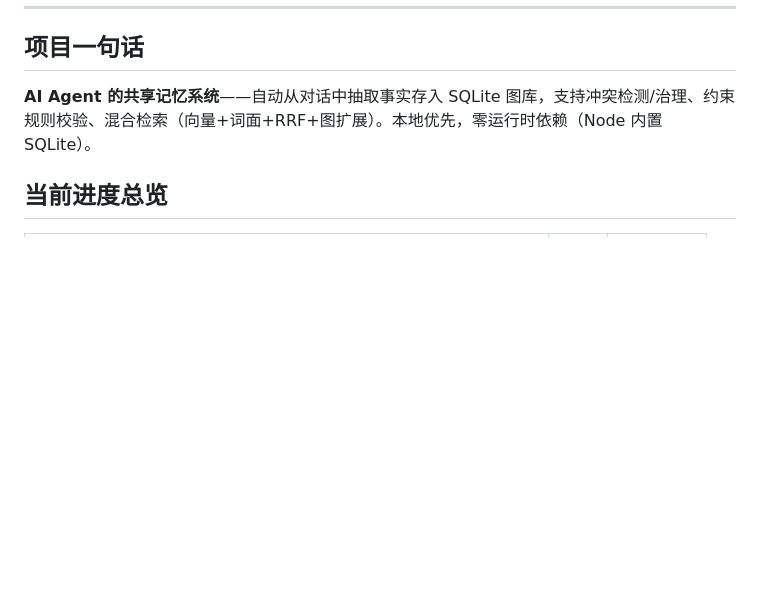
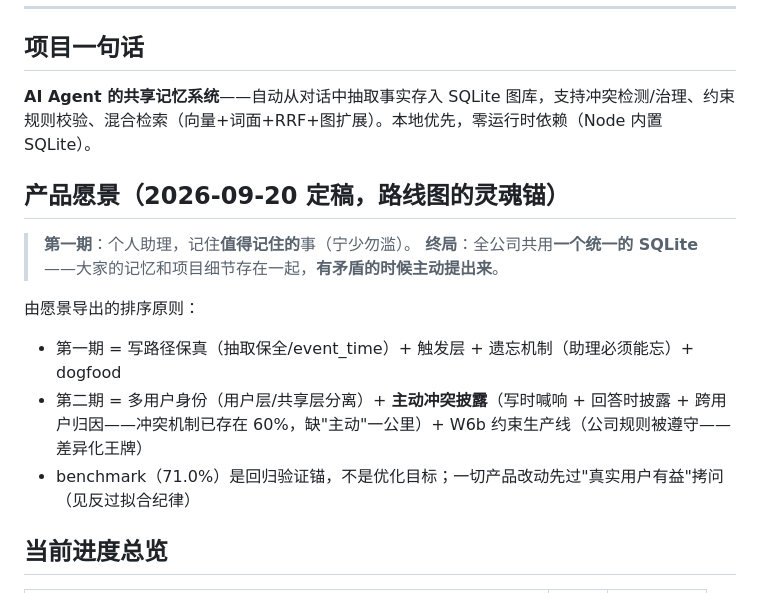
Before and after one commit to yuquan-chen/edgelore, a Markdown page: HANDOFF-v2.md, the part around the change. Rendered like a GitHub page; blank space fills up the shorter version.

Commit message:
docs: anchor the product vision — phase 1 personal assistant, endgame company-shared SQLite with proactive conflict surfacing
Vision (user-defined): phase 1 = personal assistant remembering what's
WORTH remembering (aligns with the gate philosophy); endgame = whole
company on one unified SQLite, conflicts PROACTIVELY surfaced.

Roadmap ordering now derives from this: phase 1 = write-path fidelity +
trigger layer + forgetting + dogfood; phase 2 = multi-user identity +
proactive conflict disclosure (machinery 60% exists) + W6b constraint
production line. Benchmark stays a regression anchor, not the goal.

```diff
--- a/HANDOFF-v2.md
+++ b/HANDOFF-v2.md
@@ -8,6 +8,16 @@
 ## 项目一句话
 
 **AI Agent 的共享记忆系统**——自动从对话中抽取事实存入 SQLite 图库，支持冲突检测/治理、约束规则校验、混合检索（向量+词面+RRF+图扩展）。本地优先，零运行时依赖（Node 内置 SQLite）。
+
+## 产品愿景（2026-09-20 定稿，路线图的灵魂锚）
+
+> **第一期**：个人助理，记住**值得记住的**事（宁少勿滥）。
+> **终局**：全公司共用**一个统一的 SQLite**——大家的记忆和项目细节存在一起，**有矛盾的时候主动提出来**。
+
+由愿景导出的排序原则：
+- 第一期 = 写路径保真（抽取保全/event_time）+ 触发层 + 遗忘机制（助理必须能忘）+ dogfood
+- 第二期 = 多用户身份（用户层/共享层分离）+ **主动冲突披露**（写时喊响 + 回答时披露 + 跨用户归因——冲突机制已存在 60%，缺"主动"一公里）+ W6b 约束生产线（公司规则被遵守——差异化王牌）
+- benchmark（71.0%）是回归验证锚，不是优化目标；一切产品改动先过"真实用户有益"拷问（见反过拟合纪律）
 
 ## 当前进度总览
 
```
